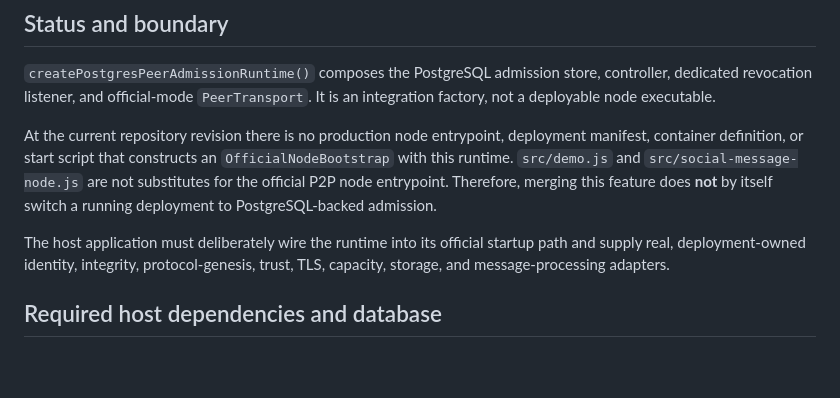
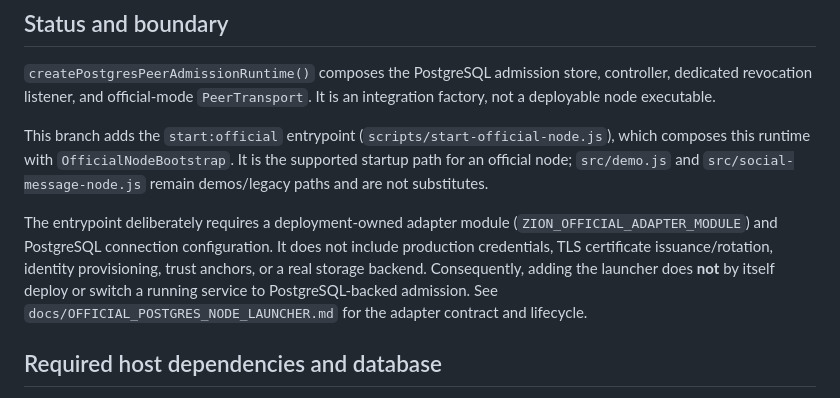
Before and after one commit to LU9DI/zion, a Markdown page: docs/POSTGRES_PEER_ADMISSION_RUNTIME.md, the part around the change. Rendered like a GitHub page; blank space fills up the shorter version.

Commit message:
docs(runtime): align postgres guide with official launcher

```diff
--- a/docs/POSTGRES_PEER_ADMISSION_RUNTIME.md
+++ b/docs/POSTGRES_PEER_ADMISSION_RUNTIME.md
@@ -4,9 +4,9 @@
 
 `createPostgresPeerAdmissionRuntime()` composes the PostgreSQL admission store, controller, dedicated revocation listener, and official-mode `PeerTransport`. It is an integration factory, not a deployable node executable.
 
-At the current repository revision there is no production node entrypoint, deployment manifest, container definition, or start script that constructs an `OfficialNodeBootstrap` with this runtime. `src/demo.js` and `src/social-message-node.js` are not substitutes for the official P2P node entrypoint. Therefore, merging this feature does **not** by itself switch a running deployment to PostgreSQL-backed admission.
+This branch adds the `start:official` entrypoint (`scripts/start-official-node.js`), which composes this runtime with `OfficialNodeBootstrap`. It is the supported startup path for an official node; `src/demo.js` and `src/social-message-node.js` remain demos/legacy paths and are not substitutes.
 
-The host application must deliberately wire the runtime into its official startup path and supply real, deployment-owned identity, integrity, protocol-genesis, trust, TLS, capacity, storage, and message-processing adapters.
+The entrypoint deliberately requires a deployment-owned adapter module (`ZION_OFFICIAL_ADAPTER_MODULE`) and PostgreSQL connection configuration. It does not include production credentials, TLS certificate issuance/rotation, identity provisioning, trust anchors, or a real storage backend. Consequently, adding the launcher does **not** by itself deploy or switch a running service to PostgreSQL-backed admission. See `docs/OFFICIAL_POSTGRES_NODE_LAUNCHER.md` for the adapter contract and lifecycle.
 
 ## Required host dependencies and database
 
```
